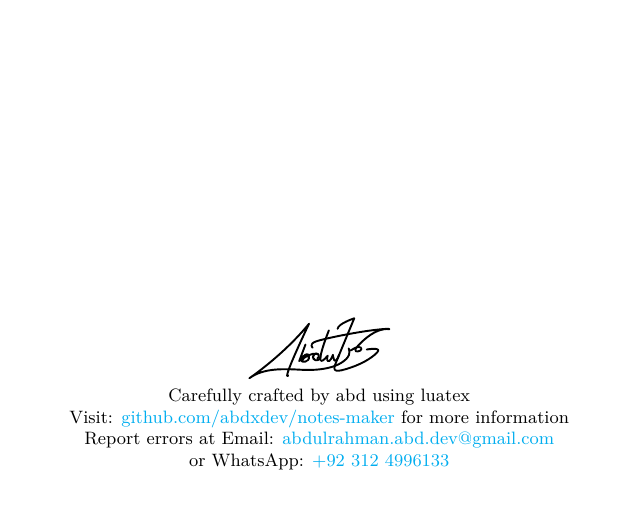
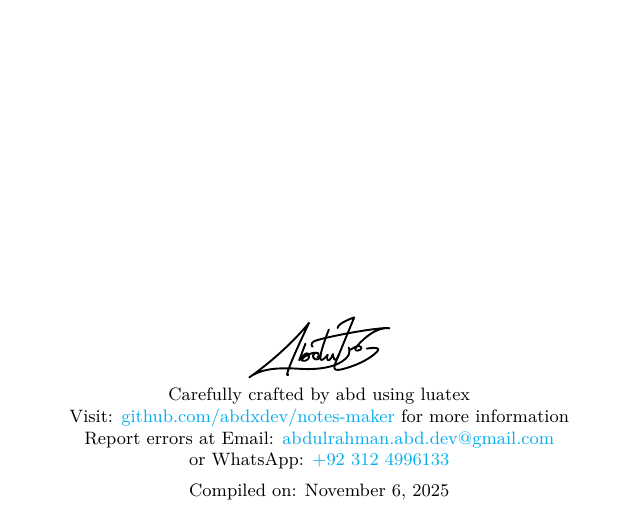
Before and after one commit to abdxdev/markdown-latex-pdf-builder, a LaTeX document (template.tex): part of page 4 of 4, cut so that both start at the same text. Compiled offline with XeLaTeX.

Commit message:
Add compilation date to document footer for better tracking

```diff
--- a/template.tex
+++ b/template.tex
@@ -623,6 +623,9 @@
 
     Report errors at Email: \href{mailto:abdulrahman.abd.dev@gmail.com}{abdulrahman.abd.dev@gmail.com} \\
     or WhatsApp: \href{https://wa.me/923124996133}{+92 312 4996133} \\
+
+    \vspace{0.5em}
+    Compiled on: \today
 \end{center}
 \fi
 
```
